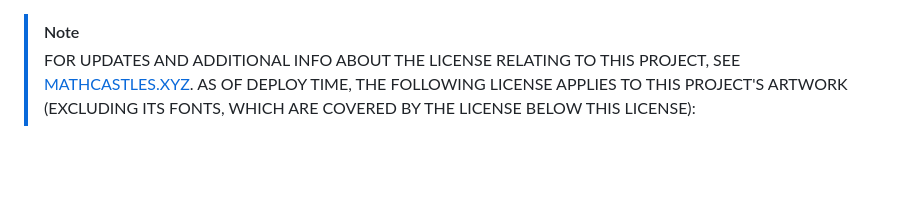
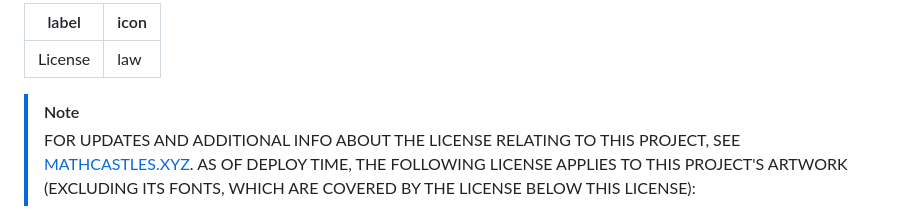
Before and after one commit to thebadcc/terraform-docs, a Markdown page: license/README.md, the part around the change. GitHub-like rendering; blank space fills up the shorter version.

```diff
--- a/license/README.md
+++ b/license/README.md
@@ -1,3 +1,8 @@
+---
+label: License
+icon: law
+---
+
 > [!NOTE]
 > FOR UPDATES AND ADDITIONAL INFO ABOUT THE LICENSE RELATING TO THIS PROJECT, SEE [MATHCASTLES.XYZ](www.mathcastles.xyz).  AS OF DEPLOY TIME, THE FOLLOWING LICENSE APPLIES TO THIS PROJECT'S ARTWORK (EXCLUDING ITS FONTS, WHICH ARE COVERED BY THE LICENSE BELOW THIS LICENSE):
 
```
